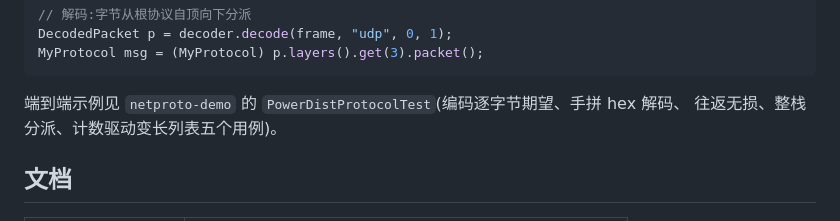
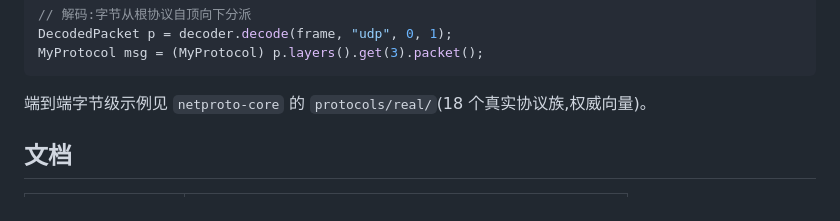
Before and after one commit to Mazawar/Free-Frame, a Markdown page: README.md, the part around the change. Drawn GitHub-style.

Commit message:
docs: main 分支 README 引用改为 core 真实协议测试(demo 不在 main)

````diff
--- a/README.md
+++ b/README.md
@@ -125,8 +125,7 @@ DecodedPacket p = decoder.decode(frame, "udp", 0, 1);
 MyProtocol msg = (MyProtocol) p.layers().get(3).packet();
 ```
 
-端到端示例见 `netproto-demo` 的 `PowerDistProtocolTest`(编码逐字节期望、手拼 hex 解码、
-往返无损、整栈分派、计数驱动变长列表五个用例)。
+端到端字节级示例见 `netproto-core` 的 `protocols/real/`(18 个真实协议族,权威向量)。
 
 ## 文档
 
````
